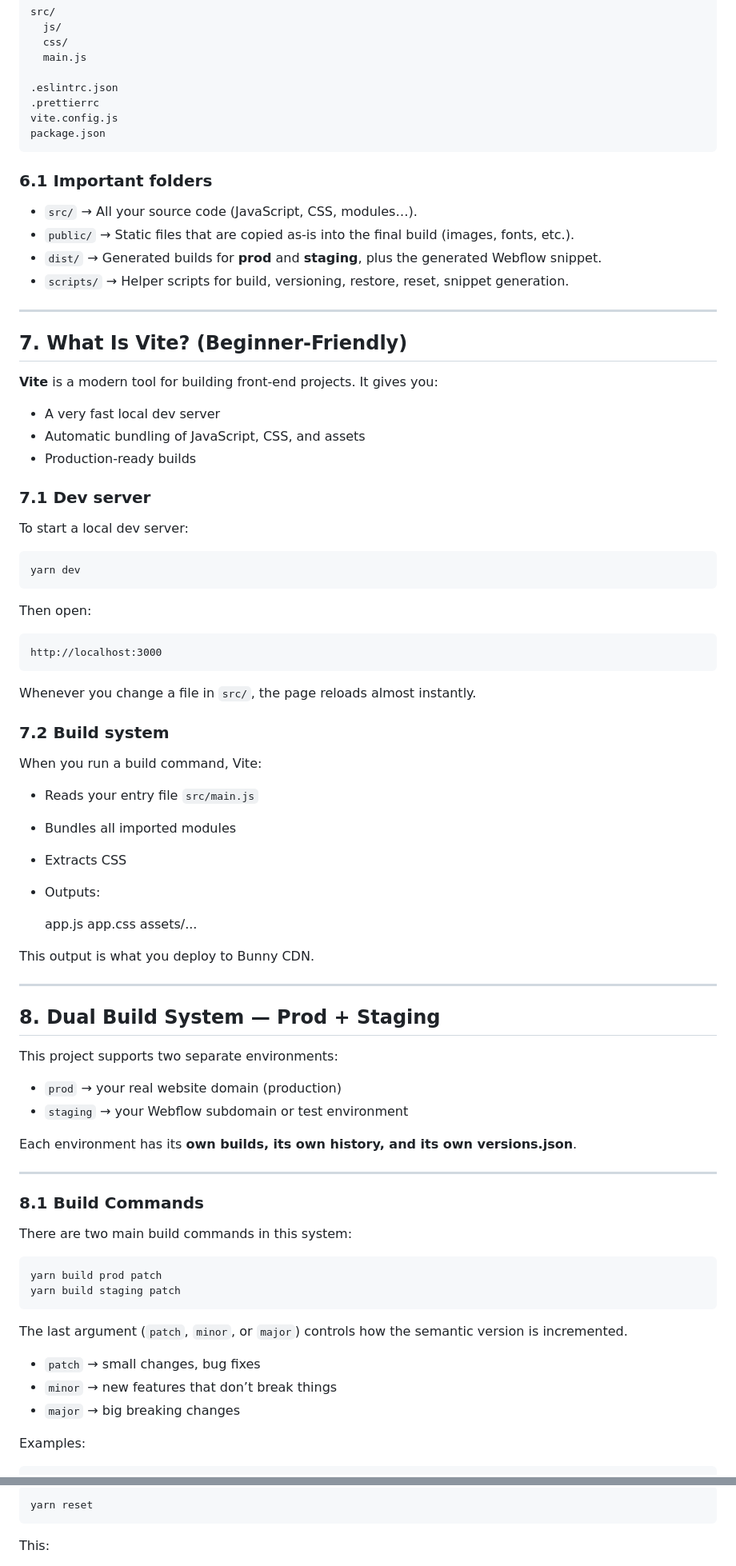
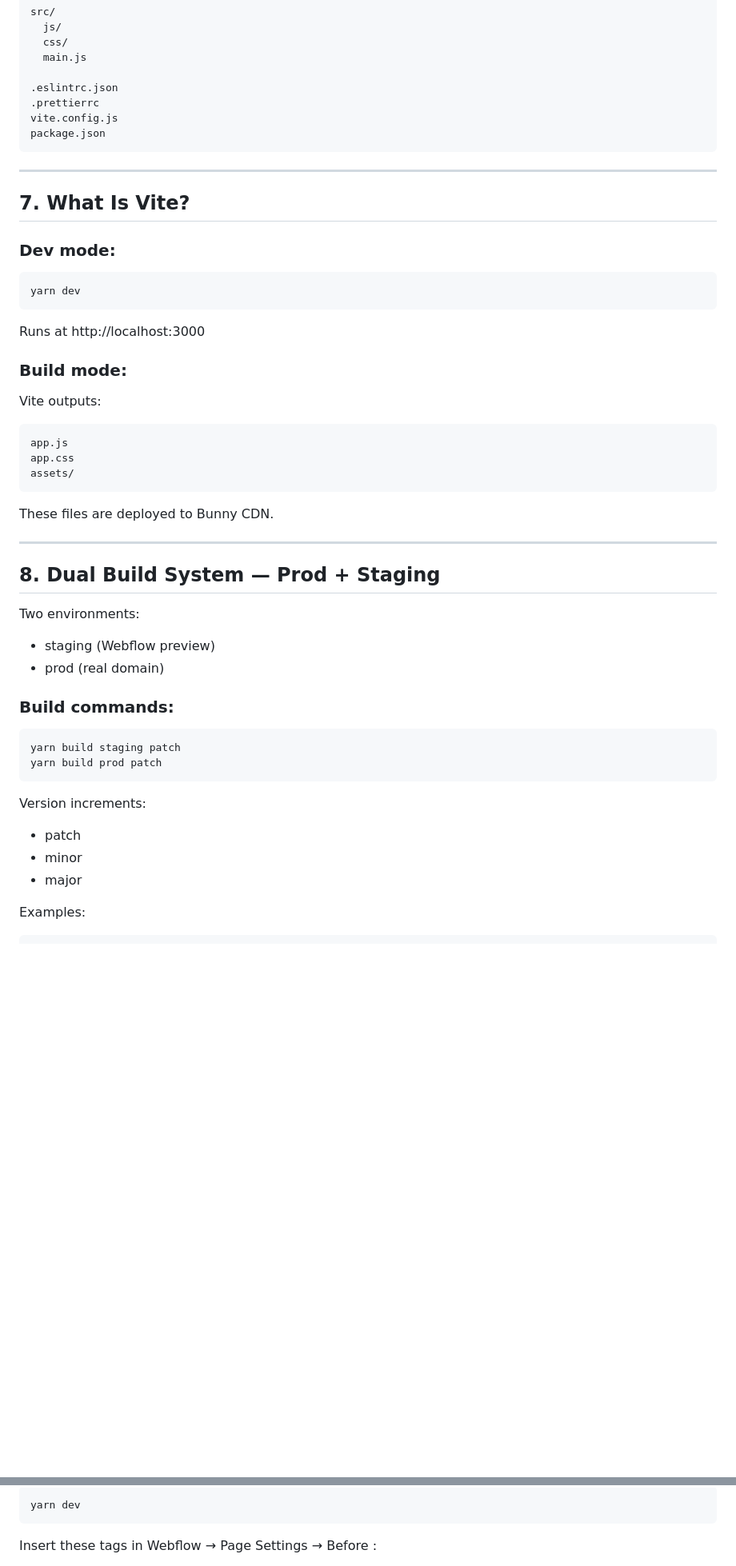
Before and after one commit to meetpilou/webflow-vite-builder, a Markdown page: README.md, 2 parts joined by grey strips. Shown: that part at 80% size. GitHub-like rendering; blank space fills up the shorter version.

```diff
--- a/README.md
+++ b/README.md
@@ -163,75 +126,45 @@ Your project files are organized like this:
     vite.config.js
     package.json
 
-### 6.1 Important folders
-
-- `src/` → All your source code (JavaScript, CSS, modules…).
-- `public/` → Static files that are copied as-is into the final build (images, fonts, etc.).
-- `dist/` → Generated builds for **prod** and **staging**, plus the generated Webflow snippet.
-- `scripts/` → Helper scripts for build, versioning, restore, reset, snippet generation.
-
 ---
 
-## 7. What Is Vite? (Beginner-Friendly)
+## 7. What Is Vite?
 
-**Vite** is a modern tool for building front-end projects. It gives you:
-
-- A very fast local dev server
-- Automatic bundling of JavaScript, CSS, and assets
-- Production-ready builds
-
-### 7.1 Dev server
-
-To start a local dev server:
+### Dev mode:
 
     yarn dev
 
-Then open:
+Runs at http://localhost:3000
 
-    http://localhost:3000
+### Build mode:
 
-Whenever you change a file in `src/`, the page reloads almost instantly.
+Vite outputs:
 
-### 7.2 Build system
+    app.js
+    app.css
+    assets/
 
-When you run a build command, Vite:
-
-- Reads your entry file `src/main.js`
-- Bundles all imported modules
-- Extracts CSS
-- Outputs:
-
-  app.js
-  app.css
-  assets/...
-
-This output is what you deploy to Bunny CDN.
+These files are deployed to Bunny CDN.
 
 ---
 
 ## 8. Dual Build System — Prod + Staging
 
-This project supports two separate environments:
+Two environments:
 
-- `prod` → your real website domain (production)
-- `staging` → your Webflow subdomain or test environment
+- staging (Webflow preview)
+- prod (real domain)
 
-Each environment has its **own builds, its own history, and its own versions.json**.
+### Build commands:
 
----
+    yarn build staging patch
+    yarn build prod patch
 
-### 8.1 Build Commands
+Version increments:
 
-There are two main build commands in this system:
-
-    yarn build prod patch
-    yarn build staging patch
-
-The last argument (`patch`, `minor`, or `major`) controls how the semantic version is incremented.
-
-- `patch` → small changes, bug fixes
-- `minor` → new features that don’t break things
-- `major` → big breaking changes
+- patch
+- minor
+- major
 
 Examples:
 
@@ -321,5 +210,5 @@ If you want to wipe all build artifacts and reset the project version:
 
-    yarn reset
+    yarn dev
 
-This:
+Insert these tags in Webflow → Page Settings → Before </body>:
 
```
Also changed, not shown: other parts of README.md (+118 -214 lines).
